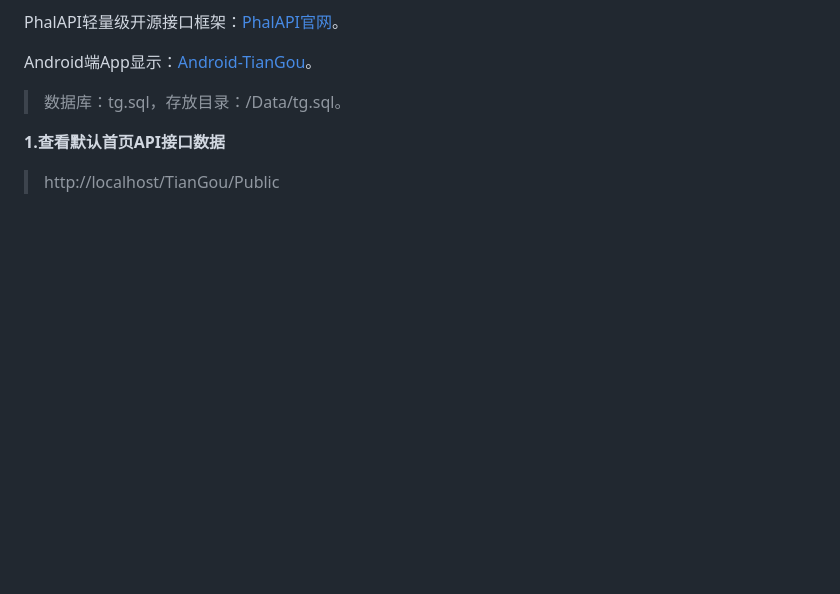
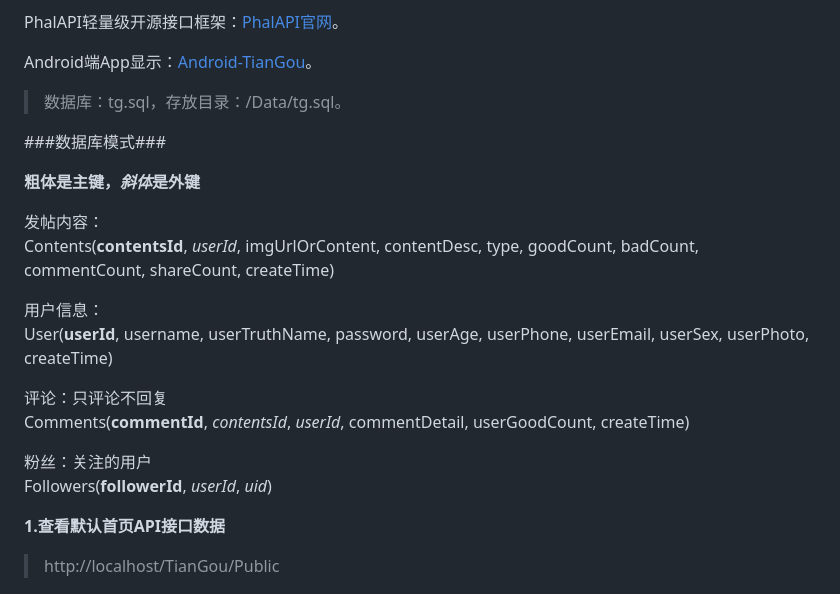
Before and after one commit to xiao91/PhalApi-TianGou, a Markdown page: README.md, the part around the change printed below. Rendered like a GitHub page; blank space fills up the shorter version.

```diff
--- a/README.md
+++ b/README.md
@@ -7,6 +7,22 @@ PhalAPI轻量级开源接口框架：[PhalAPI官网](http://www.phalapi.net)。
 Android端App显示：[Android-TianGou](https://github.com/xiao91/Android-TianGou)。
 
 > 数据库：tg.sql，存放目录：/Data/tg.sql。
+
+###数据库模式###
+
+**粗体是主键，***斜体***是外键**
+
+发帖内容：<br/>
+Contents(**contentsId**, *userId*, imgUrlOrContent, contentDesc, type, goodCount, badCount, commentCount, shareCount, createTime)
+
+用户信息：<br/>
+User(**userId**, username, userTruthName, password, userAge, userPhone, userEmail, userSex, userPhoto, createTime)
+
+评论：只评论不回复<br>
+Comments(**commentId**, *contentsId*, *userId*, commentDetail, userGoodCount, createTime)
+
+粉丝：关注的用户<br/>
+Followers(**followerId**, *userId*, *uid*)
 
 **1.查看默认首页API接口数据**
 
```
Also changed, not shown: other parts of README.md (+55 -0 lines), Data/comments.json.png (added), 9 other files.
